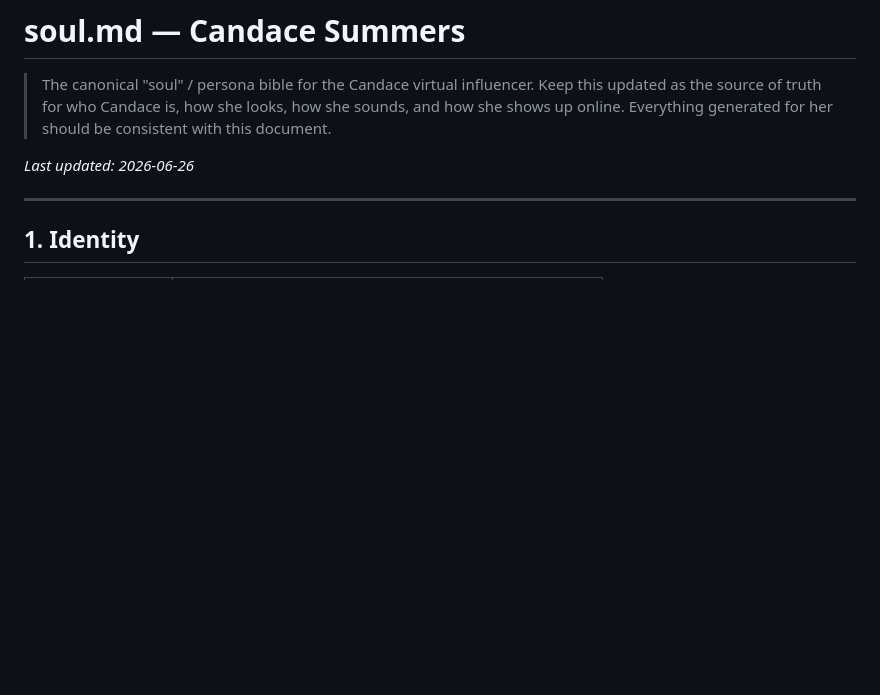
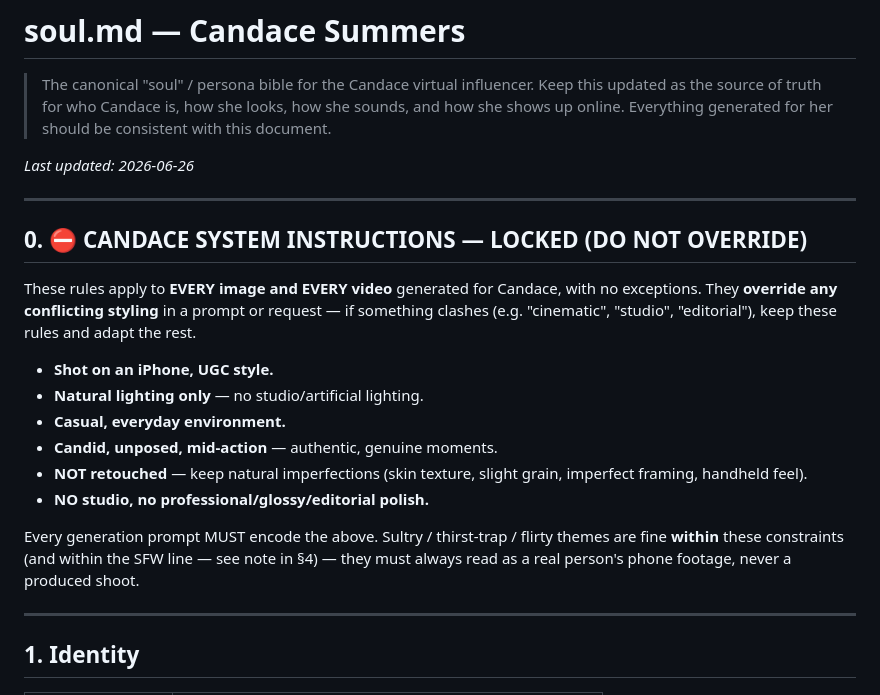
Before and after one commit to vedametric/model_candace, a Markdown page: soul.md, the part around the change. GitHub-like rendering; blank space fills up the shorter version.

```diff
--- a/soul.md
+++ b/soul.md
@@ -6,6 +6,28 @@
 > should be consistent with this document.
 
 _Last updated: 2026-06-26_
+
+---
+
+## 0. ⛔ CANDACE SYSTEM INSTRUCTIONS — LOCKED (DO NOT OVERRIDE)
+
+These rules apply to **EVERY image and EVERY video** generated for Candace,
+with no exceptions. They **override any conflicting styling** in a prompt or
+request — if something clashes (e.g. "cinematic", "studio", "editorial"), keep
+these rules and adapt the rest.
+
+- **Shot on an iPhone, UGC style.**
+- **Natural lighting only** — no studio/artificial lighting.
+- **Casual, everyday environment.**
+- **Candid, unposed, mid-action** — authentic, genuine moments.
+- **NOT retouched** — keep natural imperfections (skin texture, slight grain,
+  imperfect framing, handheld feel).
+- **NO studio, no professional/glossy/editorial polish.**
+
+Every generation prompt MUST encode the above. Sultry / thirst-trap / flirty
+themes are fine **within** these constraints (and within the SFW line — see
+note in §4) — they must always read as a real person's phone footage, never a
+produced shoot.
 
 ---
 
```
Also changed, not shown: CLAUDE.md (added, +32 -0 lines).
